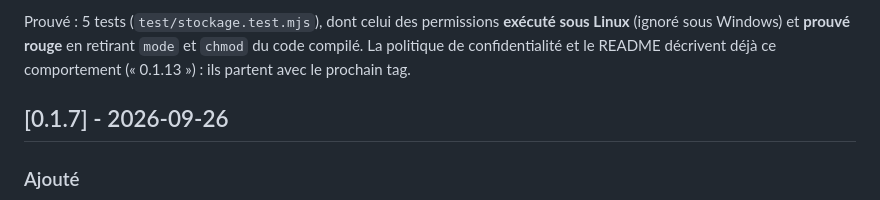
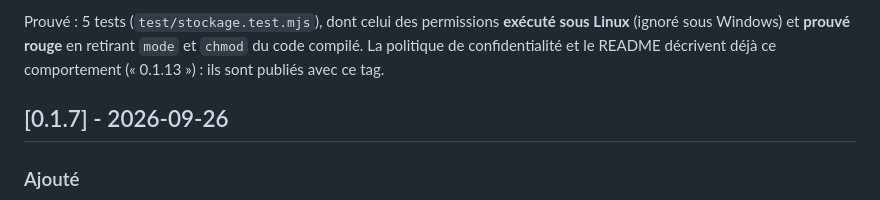
Before and after one commit to bzhzion/hublot, a Markdown page: CHANGELOG.md, the part around one of its changes. Drawn GitHub-style.

Commit message:
Release 0.1.13 : dossier Linux, permissions de remote.json, journal borne

```diff
--- a/CHANGELOG.md
+++ b/CHANGELOG.md
@@ -28,7 +30,7 @@ L'historique git reste la source de vérité pour ce qui précède.
 Prouvé : 5 tests (`test/stockage.test.mjs`), dont celui des permissions **exécuté sous Linux**
 (ignoré sous Windows) et **prouvé rouge** en retirant `mode` et `chmod` du code compilé. La
 politique de confidentialité et le README décrivent déjà ce comportement (« 0.1.13 ») : ils
-partent avec le prochain tag.
+sont publiés avec ce tag.
 
 ## [0.1.7] - 2026-09-26
 
```
Also changed, not shown: other parts of CHANGELOG.md (+2 -0 lines).
